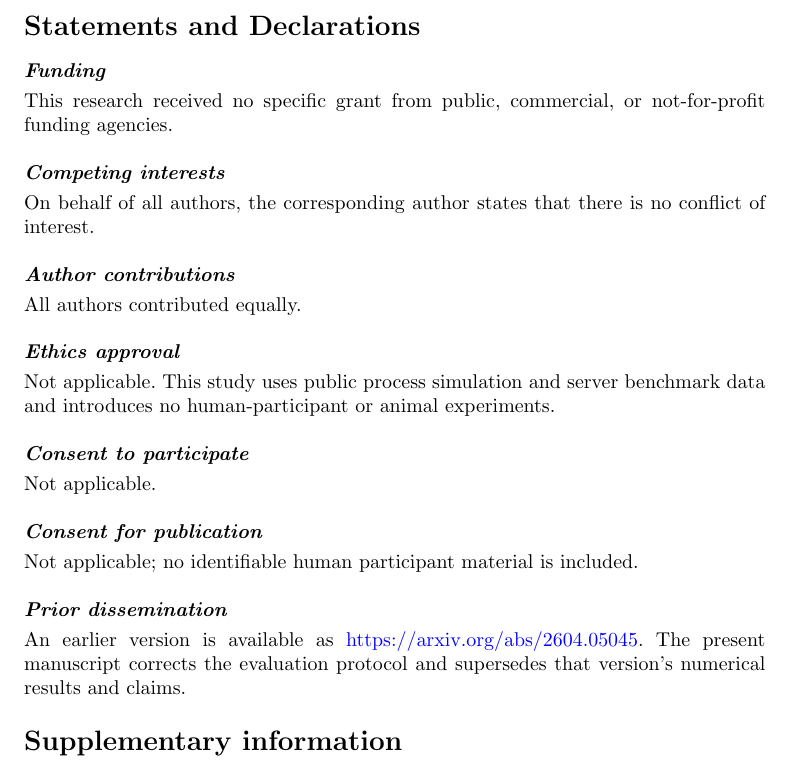
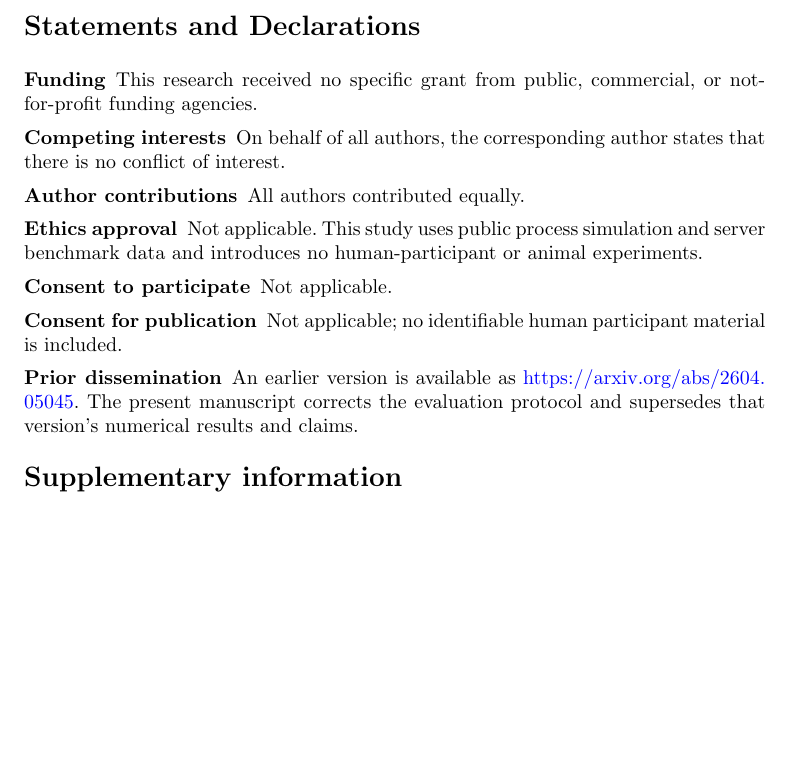
Before and after one commit to ankitlade12/pca-sensor-triage, a LaTeX paper (paper/current/main.tex): part of page 15 of 17 before the commit and part of page 15 of 16 after it, cut so that both start at the same text, the shorter picture padded with empty space. Compiled offline with pdfLaTeX.

Commit message:
Fix PDF bookmark hierarchy in manuscript declarations

```diff
--- a/paper/current/main.tex
+++ b/paper/current/main.tex
@@ -717,18 +717,18 @@ PSM at \url{https://github.com/eBay/RANSynCoders}.
 
 \clearpage
 \section*{Statements and Declarations}
-\paragraph{Funding} This research received no specific grant from public,
+\par\medskip\noindent\textbf{Funding}\enspace This research received no specific grant from public,
 commercial, or not-for-profit funding agencies.
-\paragraph{Competing interests} On behalf of all authors, the corresponding
+\par\medskip\noindent\textbf{Competing interests}\enspace On behalf of all authors, the corresponding
 author states that there is no conflict of interest.
-\paragraph{Author contributions} All authors contributed equally.
-\paragraph{Ethics approval} Not applicable. This study uses public process
+\par\medskip\noindent\textbf{Author contributions}\enspace All authors contributed equally.
+\par\medskip\noindent\textbf{Ethics approval}\enspace Not applicable. This study uses public process
 simulation and server benchmark data and introduces no human-participant or
 animal experiments.
-\paragraph{Consent to participate} Not applicable.
-\paragraph{Consent for publication} Not applicable; no identifiable human
+\par\medskip\noindent\textbf{Consent to participate}\enspace Not applicable.
+\par\medskip\noindent\textbf{Consent for publication}\enspace Not applicable; no identifiable human
 participant material is included.
-\paragraph{Prior dissemination} An earlier version is available as
+\par\medskip\noindent\textbf{Prior dissemination}\enspace An earlier version is available as
 \url{https://arxiv.org/abs/2604.05045}. The present manuscript corrects the
 evaluation protocol and supersedes that version's numerical results and claims.
 
```
Also changed, not shown: paper/current/README.md, paper/current/manuscript.pdf.
